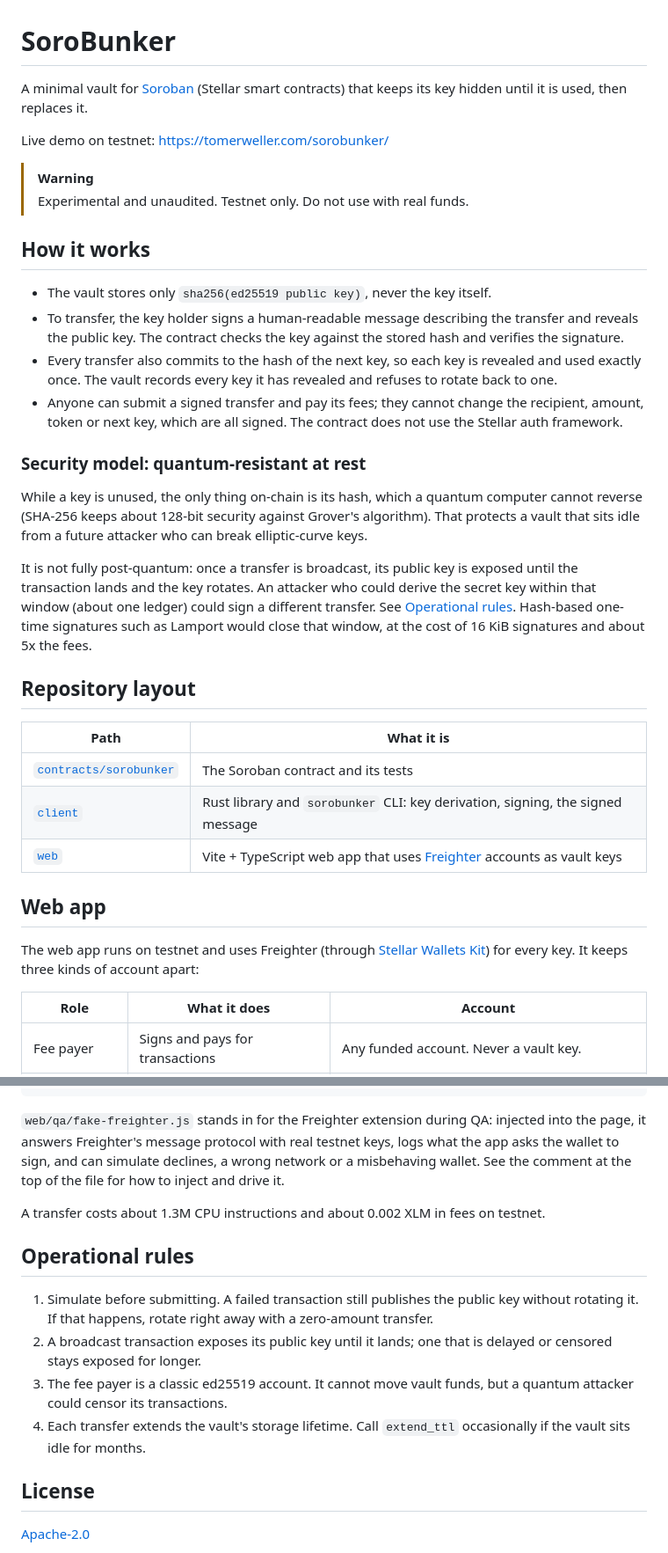
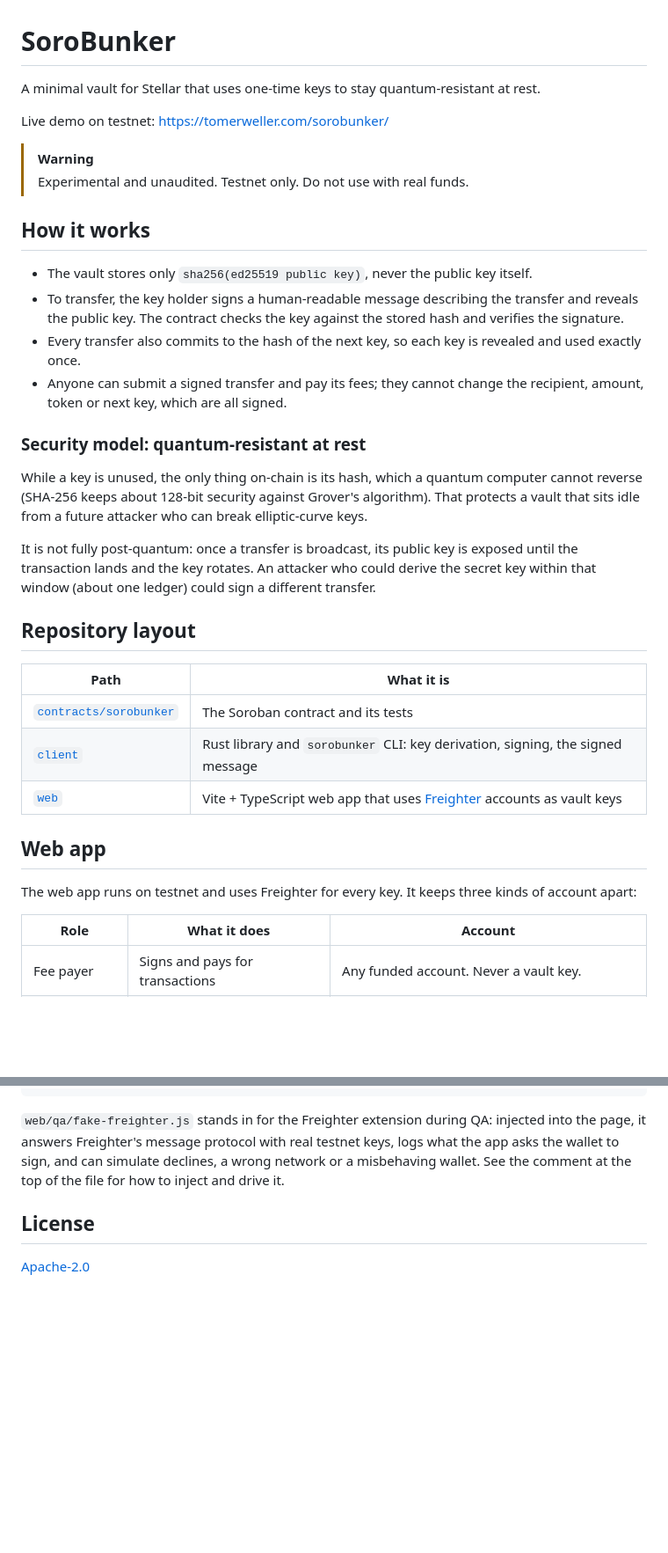
Before and after one commit to tomerweller/sorobunker, a Markdown page: README.md, 2 parts joined by grey strips. Shown at 88% size. GitHub-like rendering; blank space fills up the shorter version.

Commit message:
Shorten the README intro and cut sections
The intro now says the vault is quantum-resistant at rest. Removed the
auth framework and Lamport asides, the Stellar Wallets Kit mention, the
cost line and the Operational rules section.

Co-Authored-By: Claude Opus 5.5 <noreply@anthropic.com>

```diff
--- a/README.md
+++ b/README.md
@@ -1,7 +1,6 @@
 # SoroBunker
 
-A minimal vault for [Soroban](https://developers.stellar.org/docs/build/smart-contracts/overview)
-(Stellar smart contracts) that keeps its key hidden until it is used, then replaces it.
+A minimal vault for Stellar that uses one-time keys to stay quantum-resistant at rest.
 
 Live demo on testnet: https://tomerweller.com/sorobunker/
 
@@ -10,16 +9,14 @@ Live demo on testnet: https://tomerweller.com/sorobunker/
 
 ## How it works
 
-- The vault stores only `sha256(ed25519 public key)`, never the key itself.
+- The vault stores only `sha256(ed25519 public key)`, never the public key itself.
 - To transfer, the key holder signs a human-readable message describing the transfer and
   reveals the public key. The contract checks the key against the stored hash and verifies
   the signature.
 - Every transfer also commits to the hash of the next key, so each key is revealed and
-  used exactly once. The vault records every key it has revealed and refuses to rotate back
-  to one.
+  used exactly once.
 - Anyone can submit a signed transfer and pay its fees; they cannot change the recipient,
-  amount, token or next key, which are all signed. The contract does not use the Stellar
-  auth framework.
+  amount, token or next key, which are all signed.
 
 ### Security model: quantum-resistant at rest
 
@@ -29,9 +26,7 @@ vault that sits idle from a future attacker who can break elliptic-curve keys.
 
 It is not fully post-quantum: once a transfer is broadcast, its public key is exposed
 until the transaction lands and the key rotates. An attacker who could derive the secret key
-within that window (about one ledger) could sign a different transfer. See
-[Operational rules](#operational-rules). Hash-based one-time signatures such as Lamport
-would close that window, at the cost of 16 KiB signatures and about 5x the fees.
+within that window (about one ledger) could sign a different transfer.
 
 ## Repository layout
 
@@ -43,9 +38,7 @@ would close that window, at the cost of 16 KiB signatures and about 5x the fees.
 
 ## Web app
 
-The web app runs on testnet and uses Freighter (through
-[Stellar Wallets Kit](https://github.com/Creit-Tech/Stellar-Wallets-Kit)) for every key.
-It keeps three kinds of account apart:
+The web app runs on testnet and uses Freighter for every key. It keeps three kinds of account apart:
 
 | Role | What it does | Account |
 |---|---|---|
@@ -178,19 +171,6 @@ page, it answers Freighter's message protocol with real testnet keys, logs what
 the wallet to sign, and can simulate declines, a wrong network or a misbehaving wallet. See
 the comment at the top of the file for how to inject and drive it.
 
-A transfer costs about 1.3M CPU instructions and about 0.002 XLM in fees on testnet.
-
-## Operational rules
-
-1. Simulate before submitting. A failed transaction still publishes the public key
-   without rotating it. If that happens, rotate right away with a zero-amount transfer.
-2. A broadcast transaction exposes its public key until it lands; one that is delayed or
-   censored stays exposed for longer.
-3. The fee payer is a classic ed25519 account. It cannot move vault funds, but a quantum
-   attacker could censor its transactions.
-4. Each transfer extends the vault's storage lifetime. Call `extend_ttl` occasionally if
-   the vault sits idle for months.
-
 ## License
 
 [Apache-2.0](LICENSE)
```
